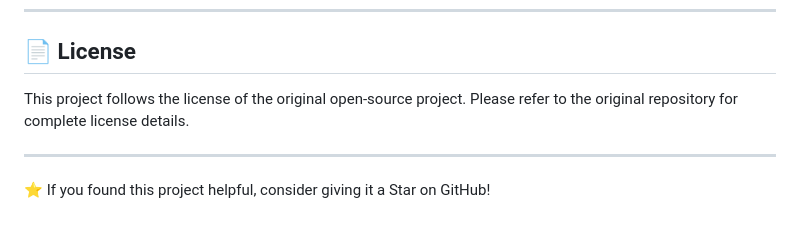
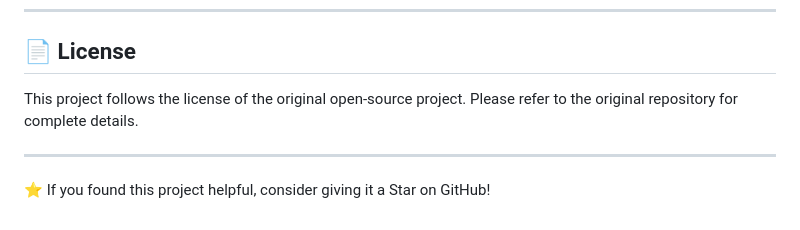
Before and after one commit to Ashish4chauhan/ShopEase-Ecommerce, a Markdown page: README.md, the part around the change. Rendered like a GitHub page.

Commit message:
Update license details wording in README

```diff
--- a/README.md
+++ b/README.md
@@ -176,7 +176,7 @@ https://github.com/likhithamuddala/simple-ecommerce-store
 
 ## 📄 License
 
-This project follows the license of the original open-source project. Please refer to the original repository for complete license details.
+This project follows the license of the original open-source project. Please refer to the original repository for complete details.
 
 ---
 
```
